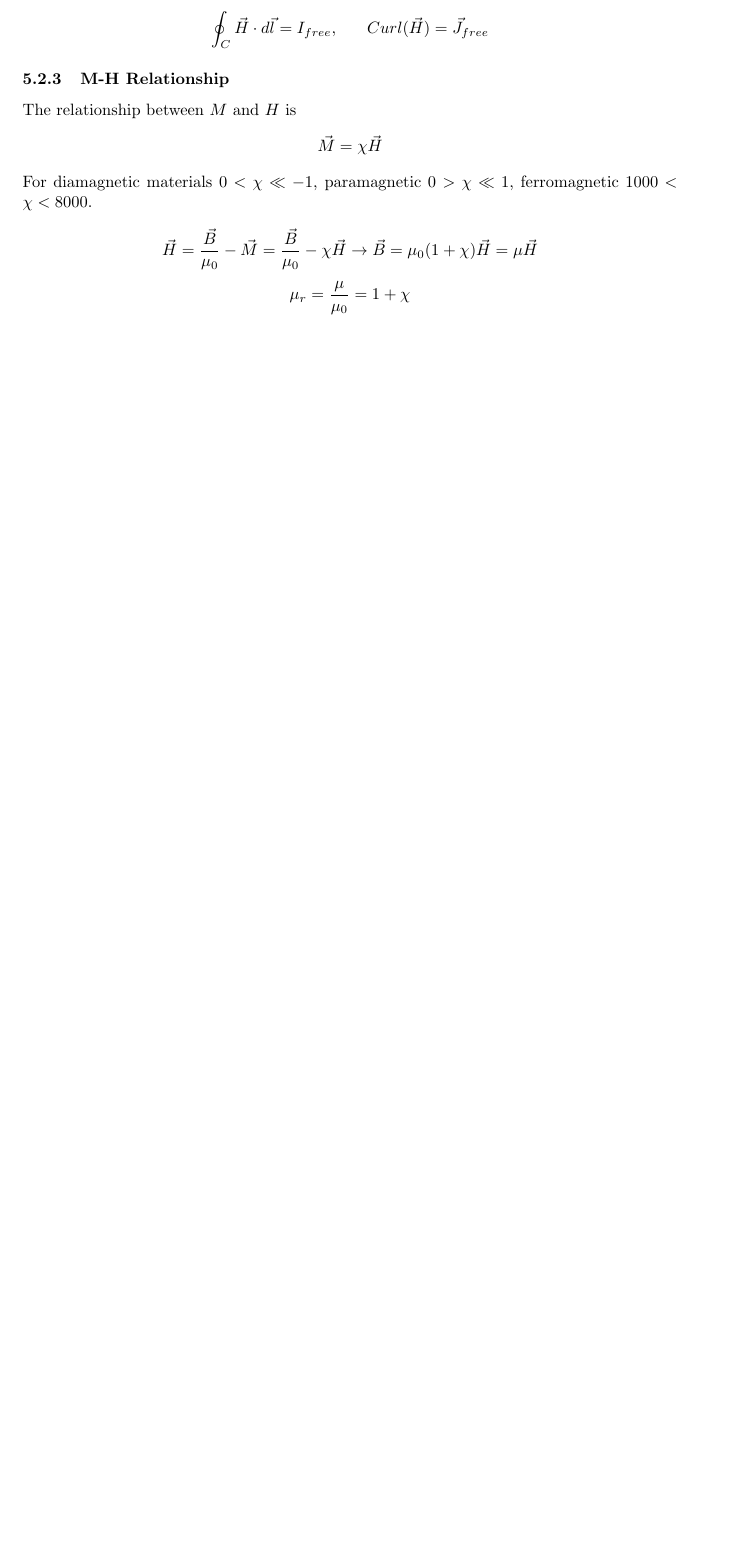
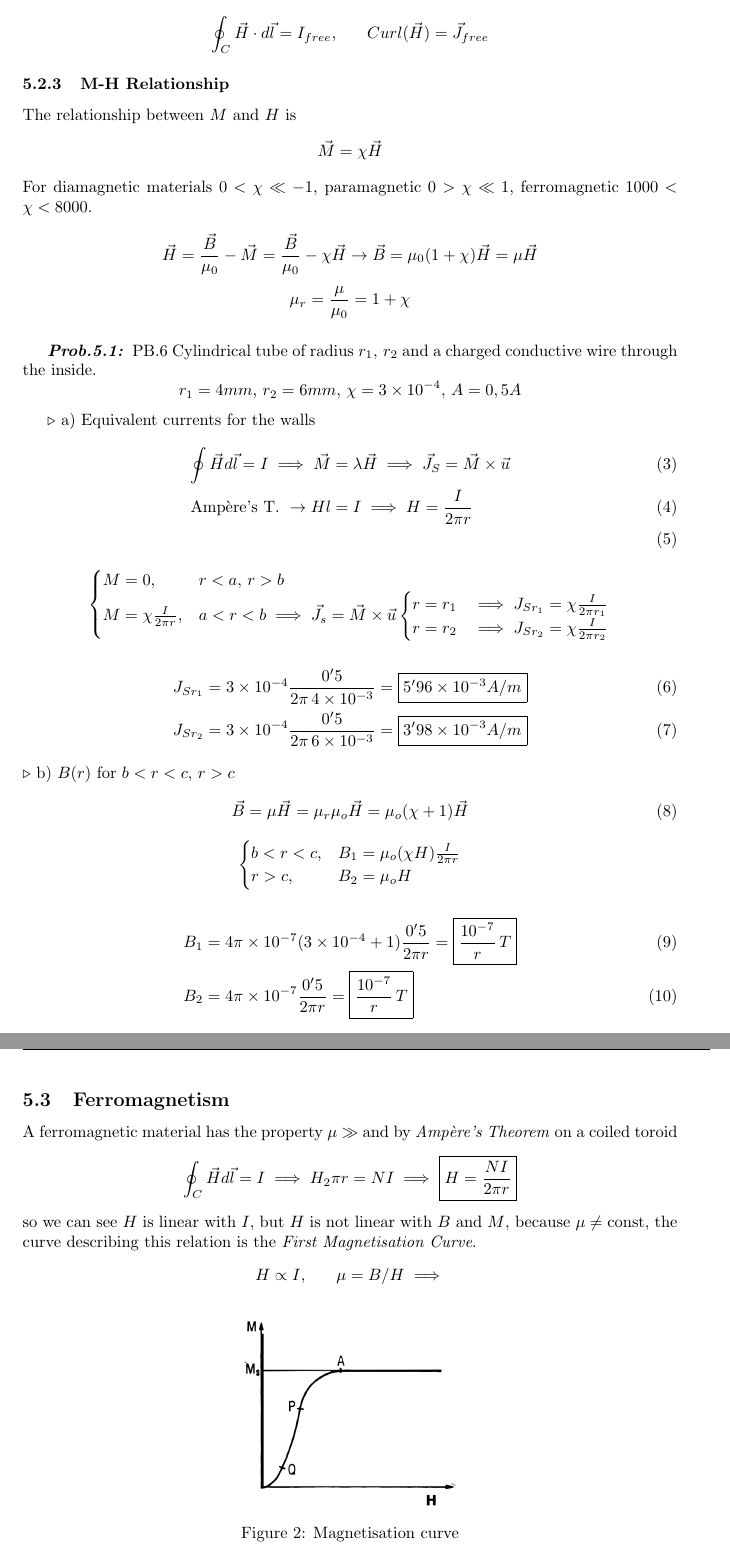
Before and after one commit to msanlli/fis2-2, a LaTeX document (master.tex): part of page 3 of 3 before the commit and two parts of pages 3 and 4 of 6 after it, the two joined at a grey line, cut so that both start at the same text, the shorter picture padded with empty space. Compiled offline with pdfLaTeX.

Commit message:
2024-04-26

```diff
--- a/master.tex
+++ b/master.tex
@@ -91,3 +96,53 @@ $$
 \mu_{r}=\frac{\mu}{\mu_{0}}=1+\chi
 $$
 
+\stepcounter{prob}\vspace{2ex}\textbf{\textit{Prob.\thesection.\theprob: }}PB.6 Cylindrical tube of radius $r_{1},\,r_{2}$ and a charged conductive wire through the inside.
+$$r_{1}=4mm,\,r_{2}=6mm,\,\chi=3\times 10^{-4},\,A=0,5A$$
+
+$\triangleright$ a) Equivalent currents for the walls
+\begin{align}
+\oint\vec{H}d\vec{l}=I\implies \vec{M}&=\lambda \vec{H}\implies \vec{J}_{S}=\vec{M}\times \vec{u} \\
+\text{Ampère's T. }\to Hl&=I\implies H =\frac{I}{2\pi r} \\
+\end{align}
+$$
+\begin{cases}
+M=0, & r<a,\,r>b \\
+M=\chi \frac{I}{2\pi r}, & a<r<b\implies\vec{J}_{s}=\vec{M}\times \vec{u}\begin{cases}
+r=r_{1}&\implies J_{Sr_{1}}=\chi \frac{I}{2\pi r_{1}} \\
+r=r_{2}&\implies J_{Sr_{2}}=\chi \frac{I}{2\pi r_{2}}
+\end{cases}
+\end{cases}
+$$
+\begin{align}
+J_{Sr_{1}}=3\times 10^{-4} \frac{0'5}{2\pi\, 4\times 10^{-3}}=\boxed{5'96\times 10^{-3}A / m} \\
+J_{Sr_{2}} = 3\times 10^{-4} \frac{0'5}{2\pi\,6\times 10^{-3}}=\boxed{3'98 \times 10^{-3} A / m}
+\end{align}
+$\triangleright$ b) $B(r)$ for $b<r<c,\,r>c$
+\begin{align}
+\vec{B}=\mu \vec{H}=\mu _{r}\mu_{o}\vec{H} & =\mu_{o}(\chi+1)\vec{H}
+\end{align}
+$$
+\begin{cases}
+b<r<c,&B_{1}=\mu_{o}(\chi H) \frac{I}{2\pi r} \\
+r>c,&B_{2}=\mu_{o}H
+\end{cases}
+$$
+\begin{align}
+B_{1}&=4\pi \times 10^{-7}(3\times 10^{-4}+1) \frac{0'5}{2\pi r}=\boxed{\frac{10^{-7}}{r}\,T} \\
+B_{2}&=4\pi \times 10^{-7} \frac{0'5}{2\pi r}=\boxed{\frac{10^{-7}}{r}\,T}
+\end{align}
+\subsection{Ferromagnetism}
+\setcounter{equation}{0}
+A ferromagnetic material has the property $\mu\gg$ and by \textit{Ampère's Theorem} on a coiled toroid
+$$
+\oint_{C}\vec{H}d\vec{l}=I\implies H_{2}\pi r=NI\implies \boxed{H=\frac{NI}{2\pi r}}
+$$
+so we can see $H$ is linear with $I$, but $H$ is not linear with $B$ and $M$, because $\mu \neq \text{const}$, the curve describing this relation is the \textit{First Magnetisation Curve}.
+$$
+H\propto I,\hspace{4ex}\mu=B / H\implies
+$$
+
+\begin{figure}[H]
+    \centering
+    \includegraphics[width=0.33\textwidth]{IMG/mag_curve.png}
+    \caption{Magnetisation curve}
```
Also changed, not shown: IMG/hyst_cycle.png (added), IMG/mag_circuit.png (added), IMG/mag_curve.png (added), master.tex (94 more changed lines).
